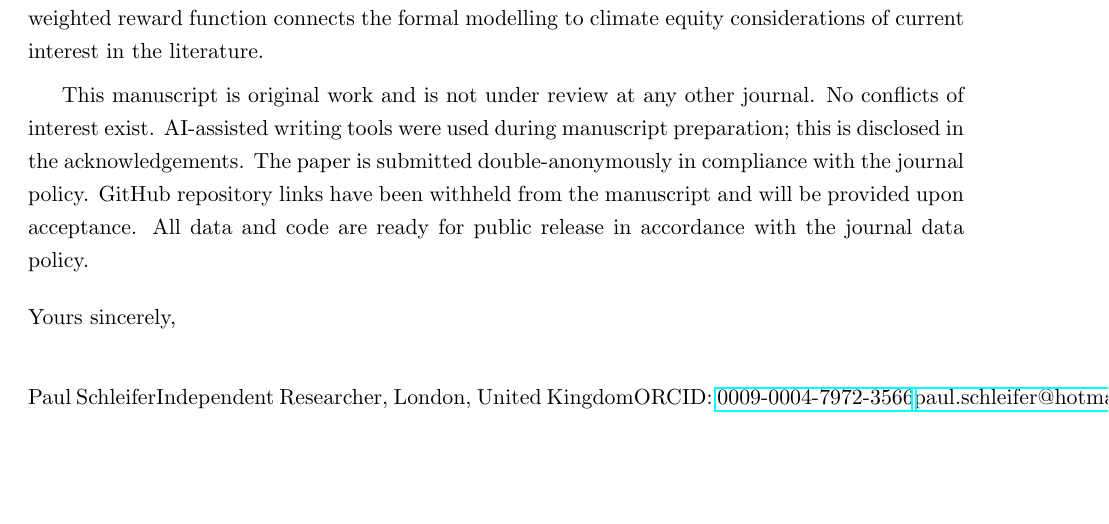
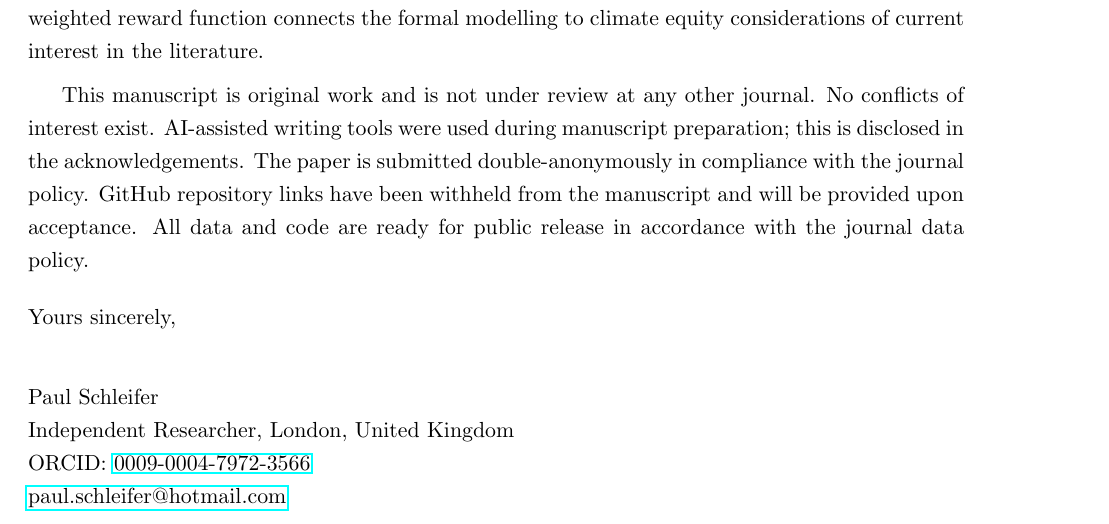
Before and after one commit to its-not-rocket-science/tensor-based-game-theory-identifying-critical-coalitions-climate-change-negotiations, a LaTeX document (preprint paper/cover_letter.tex): part of the page, cut so that both start at the same text, the shorter picture padded with empty space. Compiled offline with pdfLaTeX.

Commit message:
Fix title page spacing and cover letter signature block formatting

```diff
--- a/preprint paper/cover_letter.tex
+++ b/preprint paper/cover_letter.tex
@@ -31,6 +31,9 @@ This manuscript is original work and is not under review at any other journal. N
 \bigskip
 \bigskip
 
-\noindent Paul SchleiferIndependent Researcher, London, United KingdomORCID: \href{https://orcid.org/0009-0004-7972-3566}{0009-0004-7972-3566}\href{mailto:paul.schleifer@hotmail.com}{paul.schleifer@hotmail.com}
+\noindent Paul Schleifer\\
+Independent Researcher, London, United Kingdom\\
+ORCID: \href{https://orcid.org/0009-0004-7972-3566}{0009-0004-7972-3566}\\
+\href{mailto:paul.schleifer@hotmail.com}{paul.schleifer@hotmail.com}
 
 \end{document}
```
Also changed, not shown: preprint paper/title_page.tex (+1 -1 lines), preprint paper/cover_letter.pdf, preprint paper/title_page.pdf.
